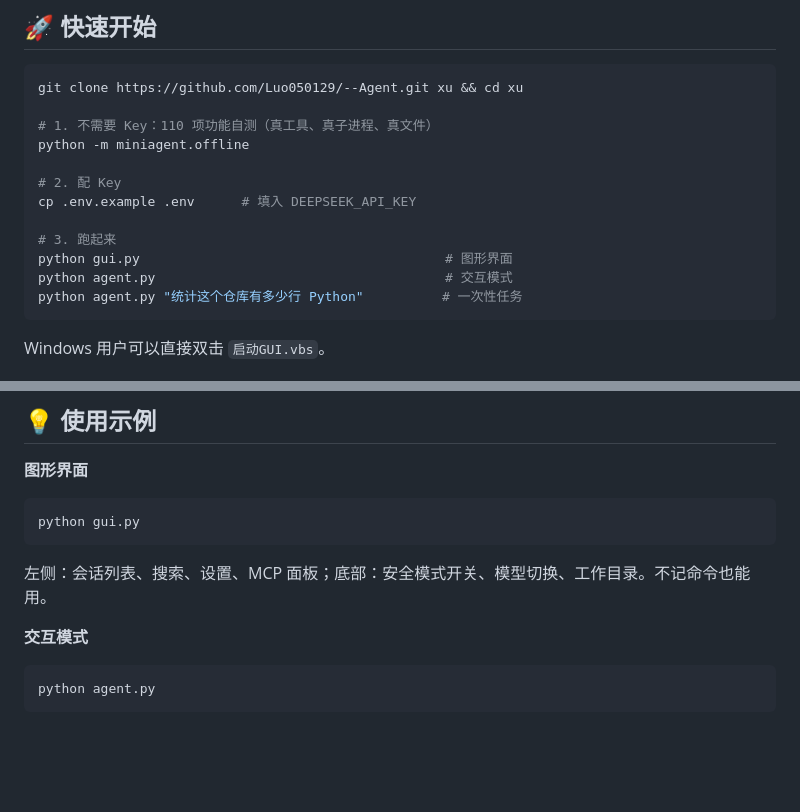
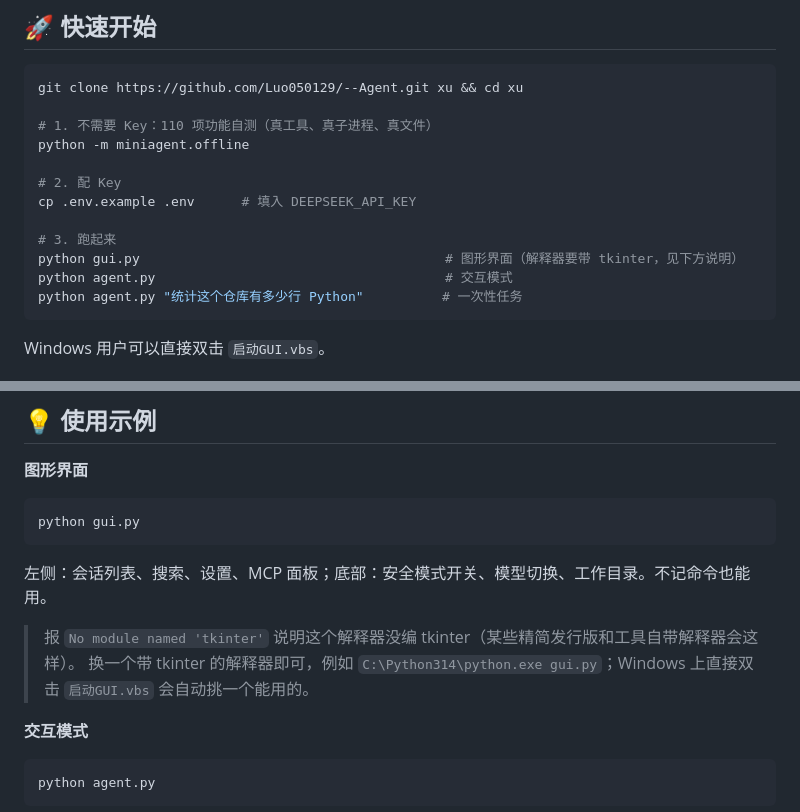
Before and after one commit to Luo050129/--Agent, a Markdown page: README.md, 2 parts joined by grey strips. Rendered like a GitHub page; blank space fills up the shorter version.

````diff
--- a/README.md
+++ b/README.md
@@ -62,7 +62,7 @@ python -m miniagent.offline
 cp .env.example .env      # 填入 DEEPSEEK_API_KEY
 
 # 3. 跑起来
-python gui.py                                       # 图形界面
+python gui.py                                       # 图形界面（解释器要带 tkinter，见下方说明）
 python agent.py                                     # 交互模式
 python agent.py "统计这个仓库有多少行 Python"          # 一次性任务
 ```
@@ -118,6 +118,10 @@ python gui.py
 ```
 
 左侧：会话列表、搜索、设置、MCP 面板；底部：安全模式开关、模型切换、工作目录。不记命令也能用。
+
+> 报 `No module named 'tkinter'` 说明这个解释器没编 tkinter（某些精简发行版和工具自带解释器会这样）。
+> 换一个带 tkinter 的解释器即可，例如 `C:\Python314\python.exe gui.py`；Windows 上直接双击
+> `启动GUI.vbs` 会自动挑一个能用的。
 
 **交互模式**
 
````
Also changed, not shown: other parts of README.md (+35 -20 lines), agent.md (+1 -1 lines), docs/system-analysis.md (renamed from docs/archive/system-analysis.md, +26 -20 lines), assets/avatar.png, assets/icon-source.png, docs/images/gui-preview.png (added), docs_gui_preview.png (deleted), docs_plugins.png (deleted).
